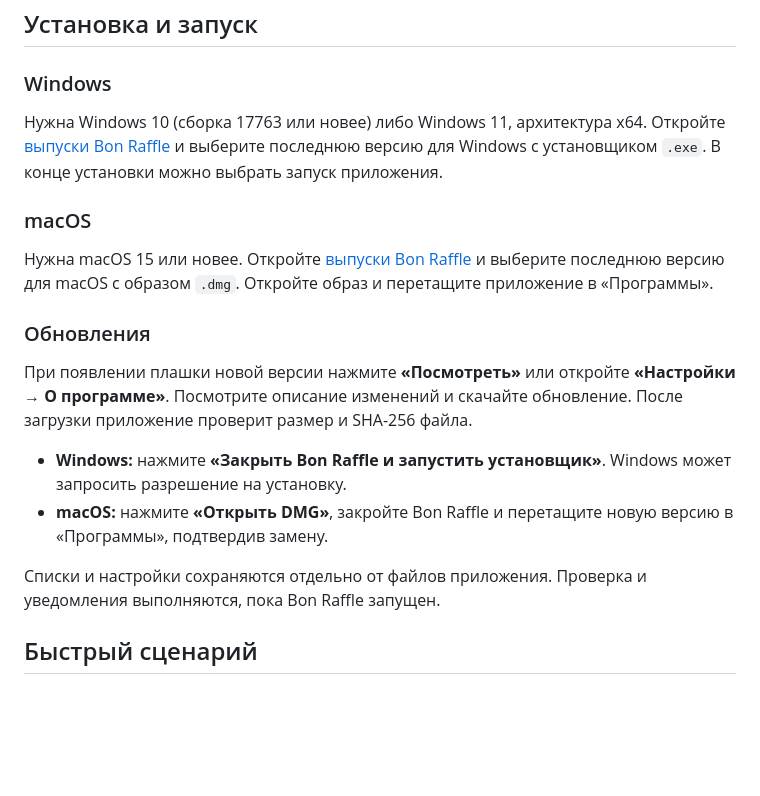
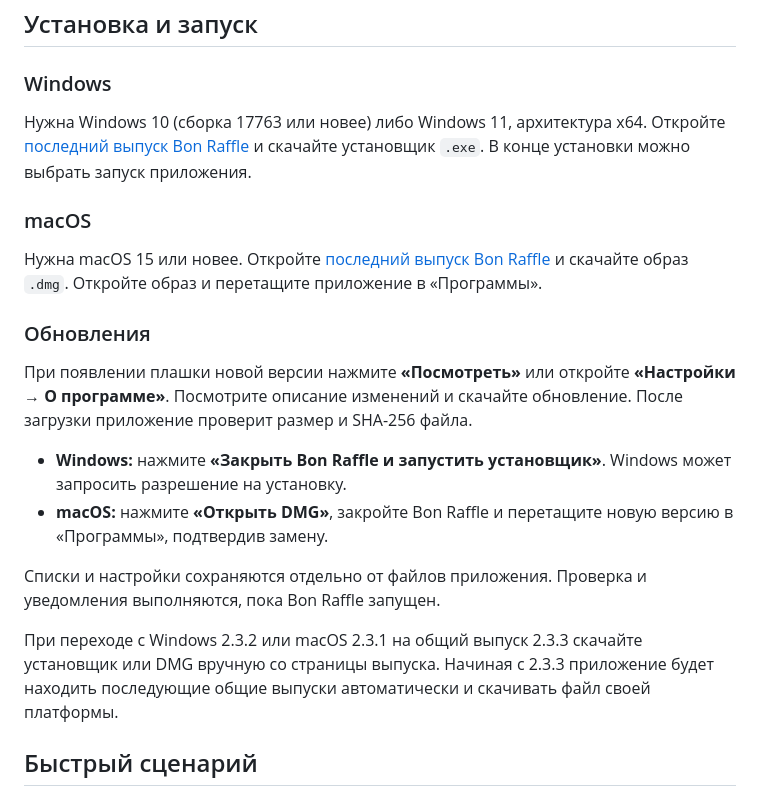
Before and after one commit to bonappetitabc/BonRaffle, a Markdown page: README.md, the part around the change. Drawn GitHub-style; blank space fills up the shorter version.

Commit message:
Point both platforms to one latest release

```diff
--- a/README.md
+++ b/README.md
@@ -90,11 +90,11 @@
 
 ### Windows
 
-Нужна Windows 10 (сборка 17763 или новее) либо Windows 11, архитектура x64. Откройте [выпуски Bon Raffle](https://github.com/bonappetitabc/BonRaffle/releases) и выберите последнюю версию для Windows с установщиком `.exe`. В конце установки можно выбрать запуск приложения.
+Нужна Windows 10 (сборка 17763 или новее) либо Windows 11, архитектура x64. Откройте [последний выпуск Bon Raffle](https://github.com/bonappetitabc/BonRaffle/releases/latest) и скачайте установщик `.exe`. В конце установки можно выбрать запуск приложения.
 
 ### macOS
 
-Нужна macOS 15 или новее. Откройте [выпуски Bon Raffle](https://github.com/bonappetitabc/BonRaffle/releases) и выберите последнюю версию для macOS с образом `.dmg`. Откройте образ и перетащите приложение в «Программы».
+Нужна macOS 15 или новее. Откройте [последний выпуск Bon Raffle](https://github.com/bonappetitabc/BonRaffle/releases/latest) и скачайте образ `.dmg`. Откройте образ и перетащите приложение в «Программы».
 
 ### Обновления
 
@@ -104,6 +104,8 @@
 - **macOS:** нажмите **«Открыть DMG»**, закройте Bon Raffle и перетащите новую версию в «Программы», подтвердив замену.
 
 Списки и настройки сохраняются отдельно от файлов приложения. Проверка и уведомления выполняются, пока Bon Raffle запущен.
+
+При переходе с Windows 2.3.2 или macOS 2.3.1 на общий выпуск 2.3.3 скачайте установщик или DMG вручную со страницы выпуска. Начиная с 2.3.3 приложение будет находить последующие общие выпуски автоматически и скачивать файл своей платформы.
 
 ## Быстрый сценарий
 
```
